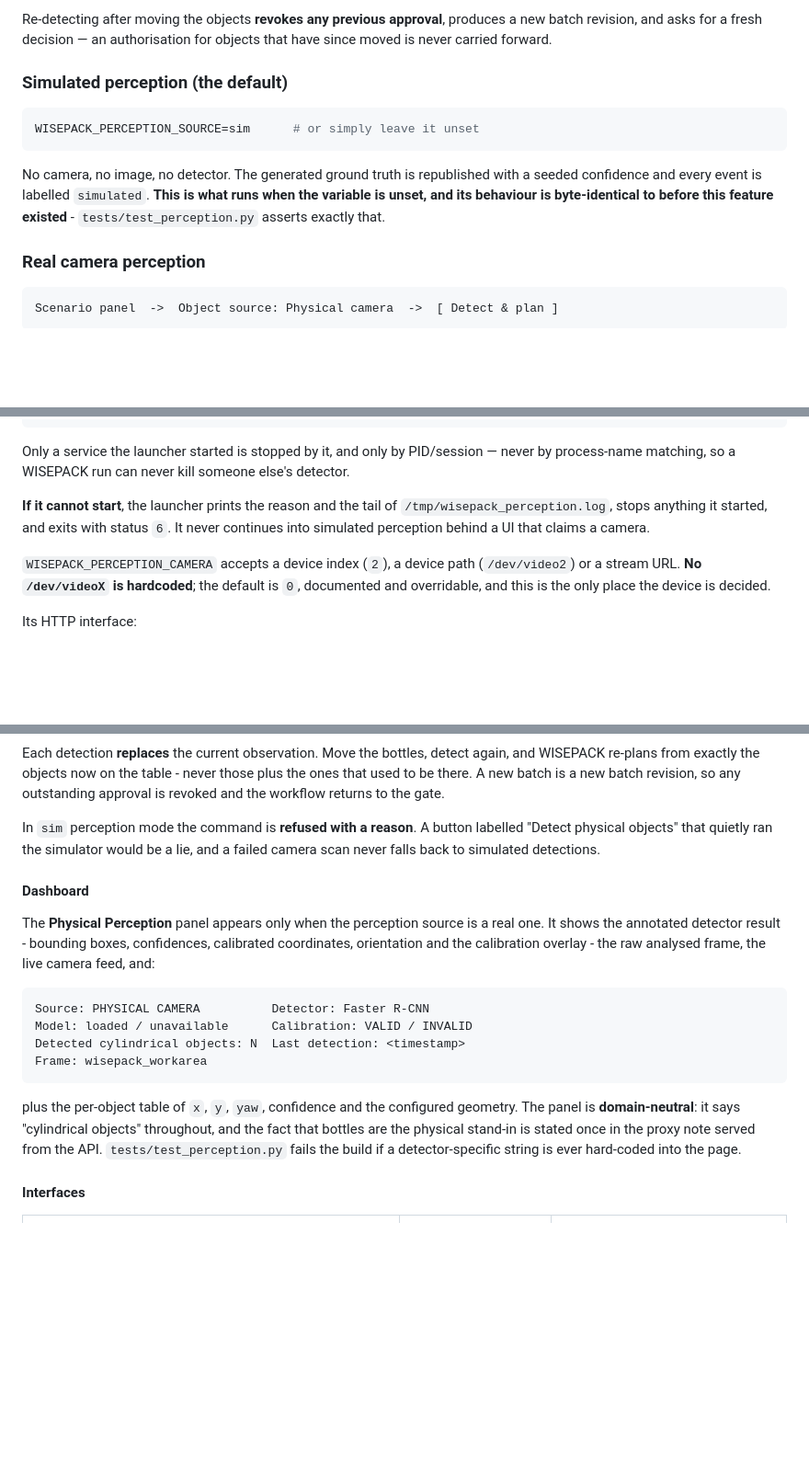
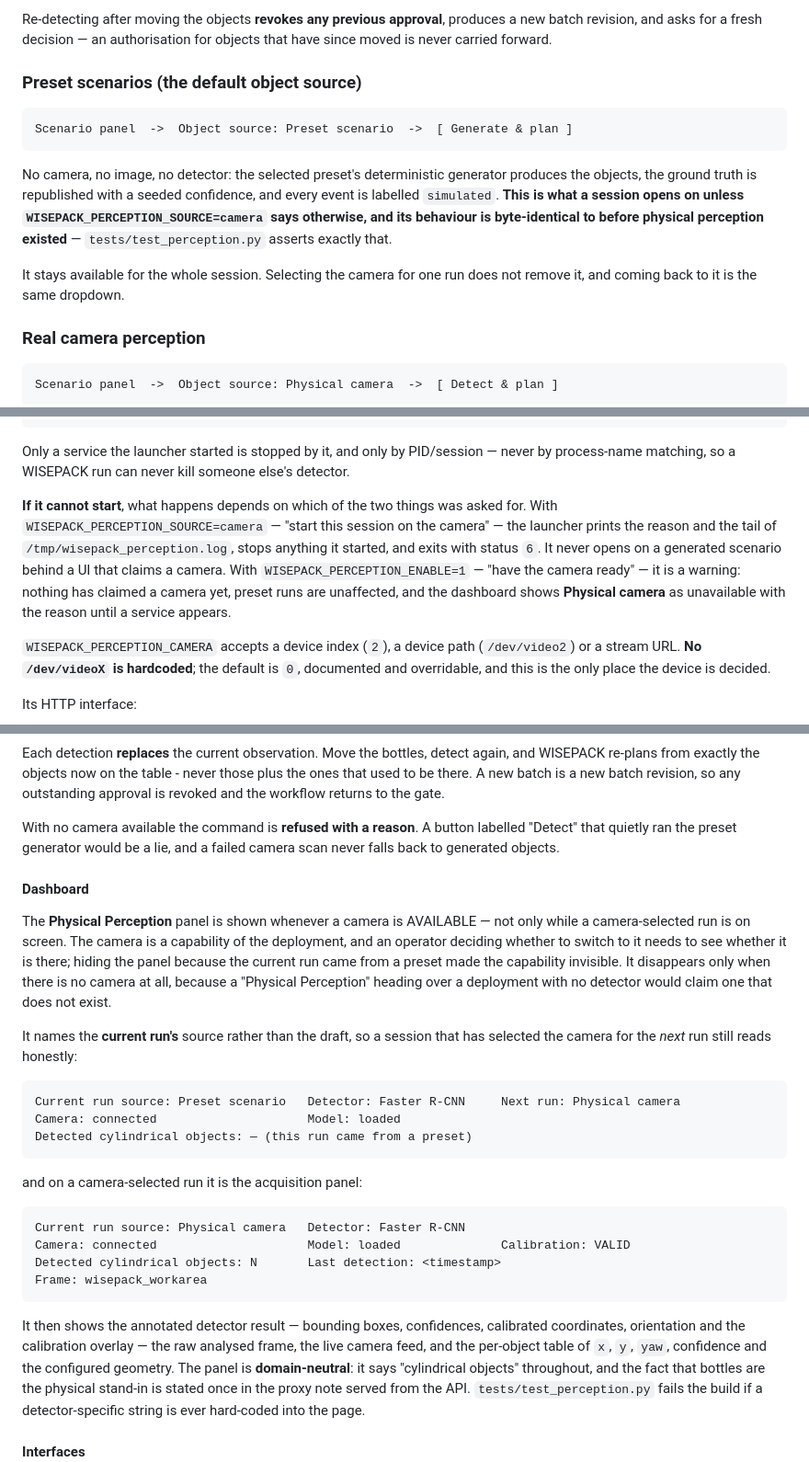
Before and after one commit to hpcbg/wisepack, a Markdown page: README.md, 3 parts joined by grey strips. Shown at 92% size. Rendered like a GitHub page; blank space fills up the shorter version.

````diff
--- a/README.md
+++ b/README.md
@@ -2713,16 +2765,21 @@ Re-detecting after moving the objects **revokes any previous approval**, produce
 a new batch revision, and asks for a fresh decision — an authorisation for
 objects that have since moved is never carried forward.
 
-### Simulated perception (the default)
-
-```bash
-WISEPACK_PERCEPTION_SOURCE=sim      # or simply leave it unset
-```
-
-No camera, no image, no detector. The generated ground truth is republished with
-a seeded confidence and every event is labelled `simulated`. **This is what runs
-when the variable is unset, and its behaviour is byte-identical to before this
-feature existed** - `tests/test_perception.py` asserts exactly that.
+### Preset scenarios (the default object source)
+
+```text
+Scenario panel  ->  Object source: Preset scenario  ->  [ Generate & plan ]
+```
+
+No camera, no image, no detector: the selected preset's deterministic generator
+produces the objects, the ground truth is republished with a seeded confidence,
+and every event is labelled `simulated`. **This is what a session opens on
+unless `WISEPACK_PERCEPTION_SOURCE=camera` says otherwise, and its behaviour is
+byte-identical to before physical perception existed** —
+`tests/test_perception.py` asserts exactly that.
+
+It stays available for the whole session. Selecting the camera for one run does
+not remove it, and coming back to it is the same dropdown.
 
 ### Real camera perception
 
@@ -3015,10 +3072,15 @@ Only a service the launcher started is stopped by it, and only by PID/session
 never by process-name matching, so a WISEPACK run can never kill someone else's
 detector.
 
-**If it cannot start**, the launcher prints the reason and the tail of
-`/tmp/wisepack_perception.log`, stops anything it started, and exits
-with status `6`. It never continues into simulated perception behind a UI that
-claims a camera.
+**If it cannot start**, what happens depends on which of the two things was
+asked for. With `WISEPACK_PERCEPTION_SOURCE=camera` — "start this session on the
+camera" — the launcher prints the reason and the tail of
+`/tmp/wisepack_perception.log`, stops anything it started, and exits with status
+`6`. It never opens on a generated scenario behind a UI that claims a camera.
+With `WISEPACK_PERCEPTION_ENABLE=1` — "have the camera ready" — it is a warning:
+nothing has claimed a camera yet, preset runs are unaffected, and the dashboard
+shows **Physical camera** as unavailable with the reason until a service
+appears.
 
 `WISEPACK_PERCEPTION_CAMERA` accepts a device index (`2`), a device path
 (`/dev/video2`) or a stream URL. **No `/dev/videoX` is hardcoded**; the default
@@ -3125,26 +3187,42 @@ again, and WISEPACK re-plans from exactly the objects now on the table - never
 those plus the ones that used to be there. A new batch is a new batch revision,
 so any outstanding approval is revoked and the workflow returns to the gate.
 
-In `sim` perception mode the command is **refused with a reason**. A button
-labelled "Detect physical objects" that quietly ran the simulator would be a
-lie, and a failed camera scan never falls back to simulated detections.
+With no camera available the command is **refused with a reason**. A button
+labelled "Detect" that quietly ran the preset generator would be a lie, and a
+failed camera scan never falls back to generated objects.
 
 #### Dashboard
 
-The **Physical Perception** panel appears only when the perception source is a
-real one. It shows the annotated detector result - bounding boxes, confidences,
-calibrated coordinates, orientation and the calibration overlay - the raw
-analysed frame, the live camera feed, and:
+The **Physical Perception** panel is shown whenever a camera is AVAILABLE — not
+only while a camera-selected run is on screen. The camera is a capability of the
+deployment, and an operator deciding whether to switch to it needs to see
+whether it is there; hiding the panel because the current run came from a preset
+made the capability invisible. It disappears only when there is no camera at
+all, because a "Physical Perception" heading over a deployment with no detector
+would claim one that does not exist.
+
+It names the **current run's** source rather than the draft, so a session that
+has selected the camera for the *next* run still reads honestly:
 
 ```text
-Source: PHYSICAL CAMERA          Detector: Faster R-CNN
-Model: loaded / unavailable      Calibration: VALID / INVALID
-Detected cylindrical objects: N  Last detection: <timestamp>
+Current run source: Preset scenario   Detector: Faster R-CNN     Next run: Physical camera
+Camera: connected                     Model: loaded
+Detected cylindrical objects: — (this run came from a preset)
+```
+
+and on a camera-selected run it is the acquisition panel:
+
+```text
+Current run source: Physical camera   Detector: Faster R-CNN
+Camera: connected                     Model: loaded              Calibration: VALID
+Detected cylindrical objects: N       Last detection: <timestamp>
 Frame: wisepack_workarea
 ```
 
-plus the per-object table of `x`, `y`, `yaw`, confidence and the configured
-geometry. The panel is **domain-neutral**: it says "cylindrical objects"
+It then shows the annotated detector result — bounding boxes, confidences,
+calibrated coordinates, orientation and the calibration overlay — the raw
+analysed frame, the live camera feed, and the per-object table of `x`, `y`,
+`yaw`, confidence and the configured geometry. The panel is **domain-neutral**: it says "cylindrical objects"
 throughout, and the fact that bottles are the physical stand-in is stated once
 in the proxy note served from the API. `tests/test_perception.py` fails the
 build if a detector-specific string is ever hard-coded into the page.
````
Also changed, not shown: other parts of README.md (+88 -34 lines).
